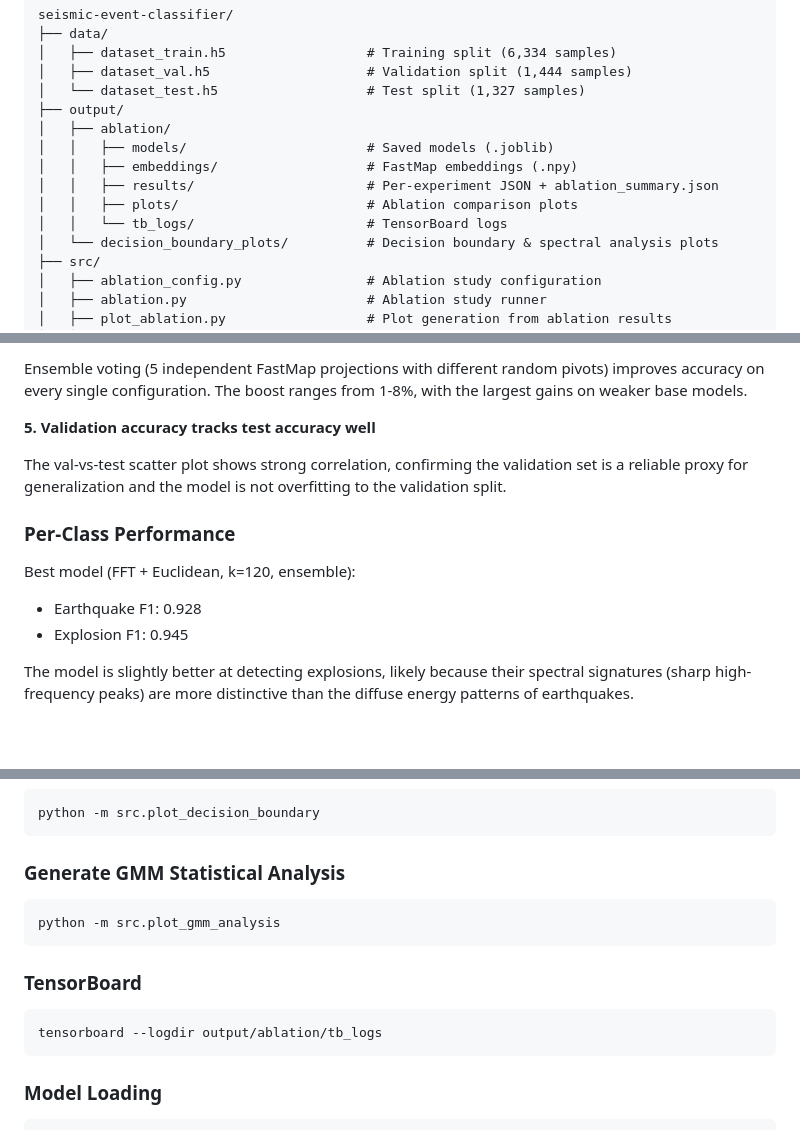
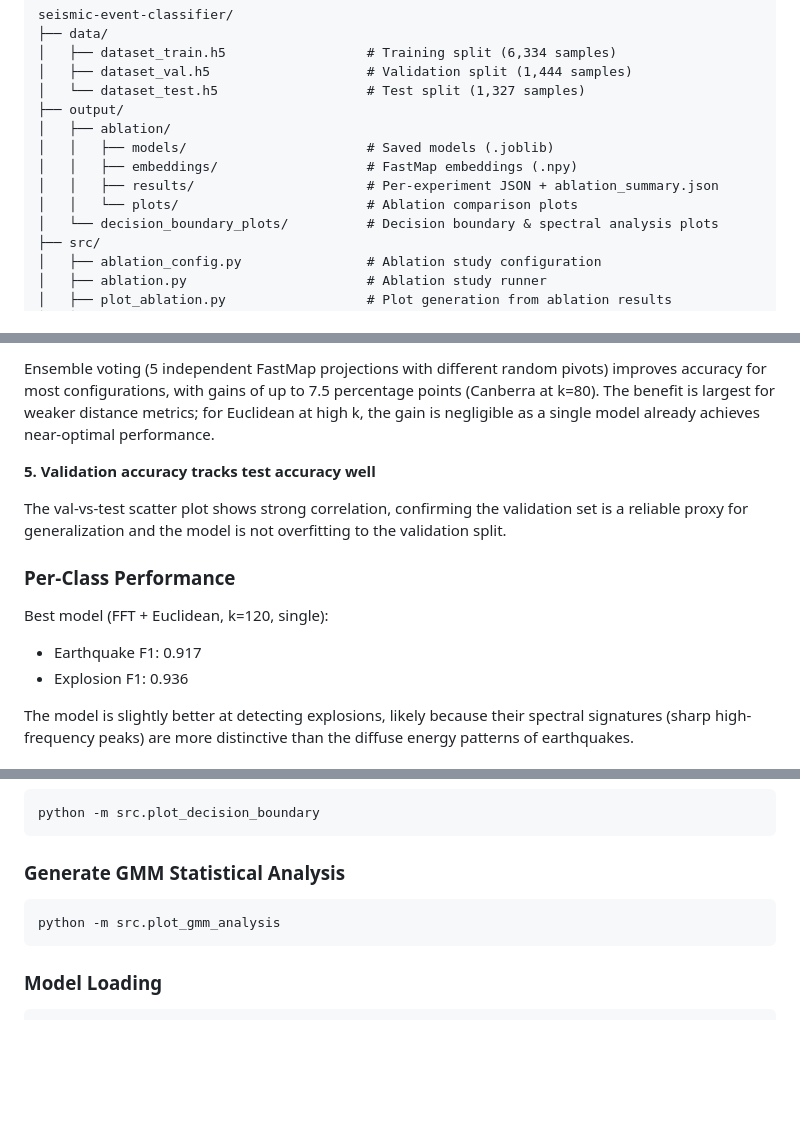
Before and after one commit to yfrist96/seismic-event-classifier, a Markdown page: README.md, 3 parts joined by grey strips. Drawn GitHub-style; blank space fills up the shorter version.

````diff
--- a/README.md
+++ b/README.md
@@ -22,8 +22,7 @@ seismic-event-classifier/
 │   │   ├── models/                       # Saved models (.joblib)
 │   │   ├── embeddings/                   # FastMap embeddings (.npy)
 │   │   ├── results/                      # Per-experiment JSON + ablation_summary.json
-│   │   ├── plots/                        # Ablation comparison plots
-│   │   └── tb_logs/                      # TensorBoard logs
+│   │   └── plots/                        # Ablation comparison plots
 │   └── decision_boundary_plots/          # Decision boundary & spectral analysis plots
 ├── src/
 │   ├── ablation_config.py                # Ablation study configuration
@@ -143,5 +142,5 @@ Notably, Lorentzian *degrades* at higher k (peaks at k=30, drops at k=60+), sugg
 
-Ensemble voting (5 independent FastMap projections with different random pivots) improves accuracy on every single configuration. The boost ranges from 1-8%, with the largest gains on weaker base models.
+Ensemble voting (5 independent FastMap projections with different random pivots) improves accuracy for most configurations, with gains of up to 7.5 percentage points (Canberra at k=80). The benefit is largest for weaker distance metrics; for Euclidean at high k, the gain is negligible as a single model already achieves near-optimal performance.
 
 **5. Validation accuracy tracks test accuracy well**
 
@@ -149,9 +148,9 @@ The val-vs-test scatter plot shows strong correlation, confirming the validation
 
 ### Per-Class Performance
 
-Best model (FFT + Euclidean, k=120, ensemble):
-- Earthquake F1: 0.928
-- Explosion F1: 0.945
+Best model (FFT + Euclidean, k=120, single):
+- Earthquake F1: 0.917
+- Explosion F1: 0.936
 
 The model is slightly better at detecting explosions, likely because their spectral signatures (sharp high-frequency peaks) are more distinctive than the diffuse energy patterns of earthquakes.
 
@@ -298,12 +297,6 @@ python -m src.plot_decision_boundary
 python -m src.plot_gmm_analysis
 ```
 
-### TensorBoard
-
-```bash
-tensorboard --logdir output/ablation/tb_logs
-```
-
 ### Model Loading
 
 ```python
````
Also changed, not shown: other parts of README.md (+31 -31 lines), figures/average_spectra.png, figures/overall_ranking.png, 4 other files.
